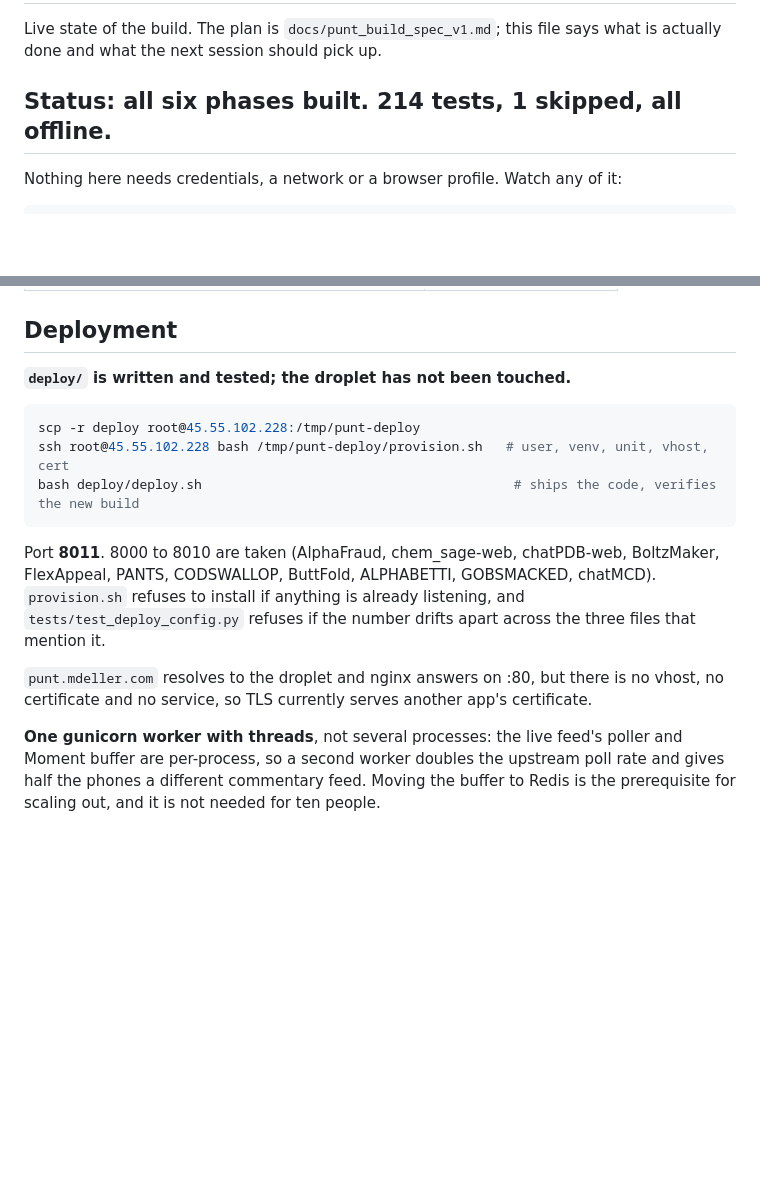
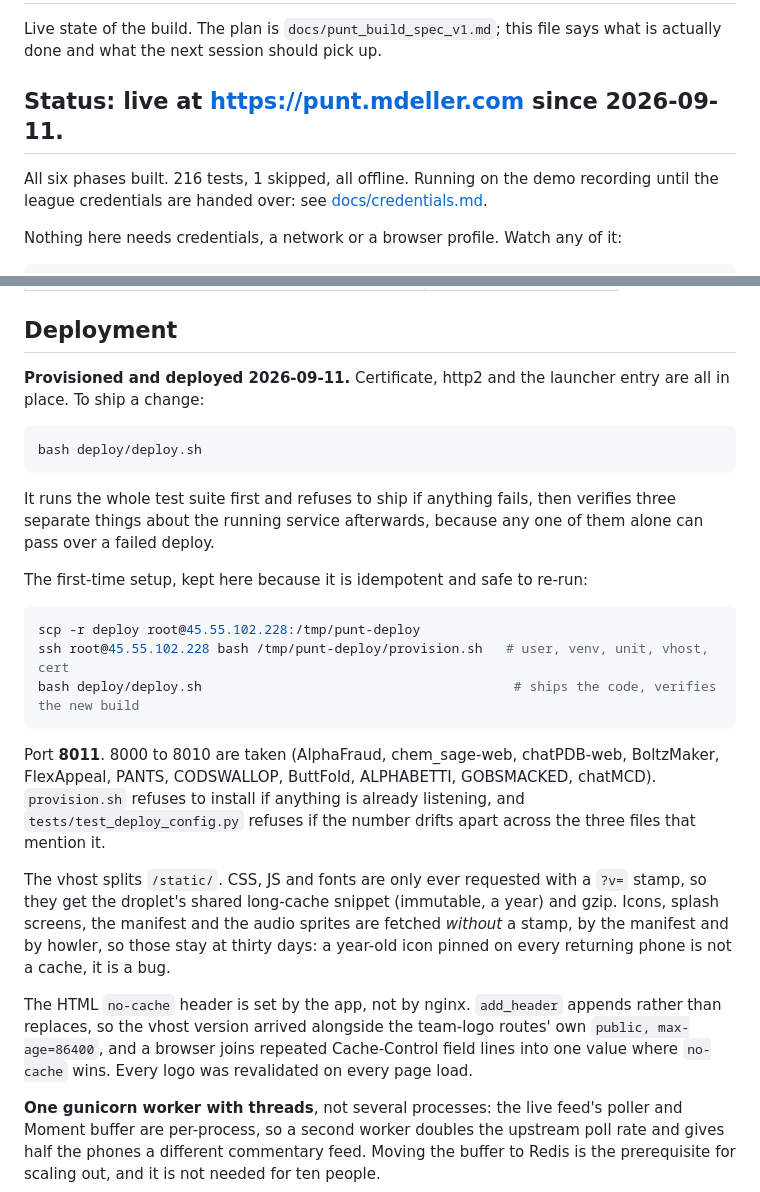
Before and after one commit to bellcheddar/PUNT, a Markdown page: NEXT.md, 2 parts joined by grey strips. GitHub-like rendering; blank space fills up the shorter version.

````diff
--- a/NEXT.md
+++ b/NEXT.md
@@ -3,7 +3,11 @@
 Live state of the build. The plan is `docs/punt_build_spec_v1.md`; this file says
 what is actually done and what the next session should pick up.
 
-## Status: all six phases built. 214 tests, 1 skipped, all offline.
+## Status: live at https://punt.mdeller.com since 2026-09-11.
+
+All six phases built. 216 tests, 1 skipped, all offline. Running on the demo
+recording until the league credentials are handed over: see
+[docs/credentials.md](credentials.md).
 
 Nothing here needs credentials, a network or a browser profile. Watch any of it:
 
@@ -95,7 +97,18 @@ funniest event in the app would pass by asserting nothing.
 
 ## Deployment
 
-**`deploy/` is written and tested; the droplet has not been touched.**
+**Provisioned and deployed 2026-09-11.** Certificate, http2 and the launcher
+entry are all in place. To ship a change:
+
+```bash
+bash deploy/deploy.sh
+```
+
+It runs the whole test suite first and refuses to ship if anything fails, then
+verifies three separate things about the running service afterwards, because
+any one of them alone can pass over a failed deploy.
+
+The first-time setup, kept here because it is idempotent and safe to re-run:
 
 ```bash
 scp -r deploy root@45.55.102.228:/tmp/punt-deploy
@@ -109,8 +122,16 @@ chatMCD). `provision.sh` refuses to install if anything is already listening, an
 `tests/test_deploy_config.py` refuses if the number drifts apart across the three
 files that mention it.
 
-`punt.mdeller.com` resolves to the droplet and nginx answers on :80, but there is no
-vhost, no certificate and no service, so TLS currently serves another app's certificate.
+The vhost splits `/static/`. CSS, JS and fonts are only ever requested with a `?v=`
+stamp, so they get the droplet's shared long-cache snippet (immutable, a year) and
+gzip. Icons, splash screens, the manifest and the audio sprites are fetched
+*without* a stamp, by the manifest and by howler, so those stay at thirty days: a
+year-old icon pinned on every returning phone is not a cache, it is a bug.
+
+The HTML `no-cache` header is set by the app, not by nginx. `add_header` appends
+rather than replaces, so the vhost version arrived alongside the team-logo routes'
+own `public, max-age=86400`, and a browser joins repeated Cache-Control field lines
+into one value where `no-cache` wins. Every logo was revalidated on every page load.
 
 **One gunicorn worker with threads**, not several processes: the live feed's poller and
 Moment buffer are per-process, so a second worker doubles the upstream poll rate and gives
````
Also changed, not shown: other parts of NEXT.md (+1 -3 lines), README.md (+16 -6 lines), docs/credentials.md (added, +79 -0 lines).
